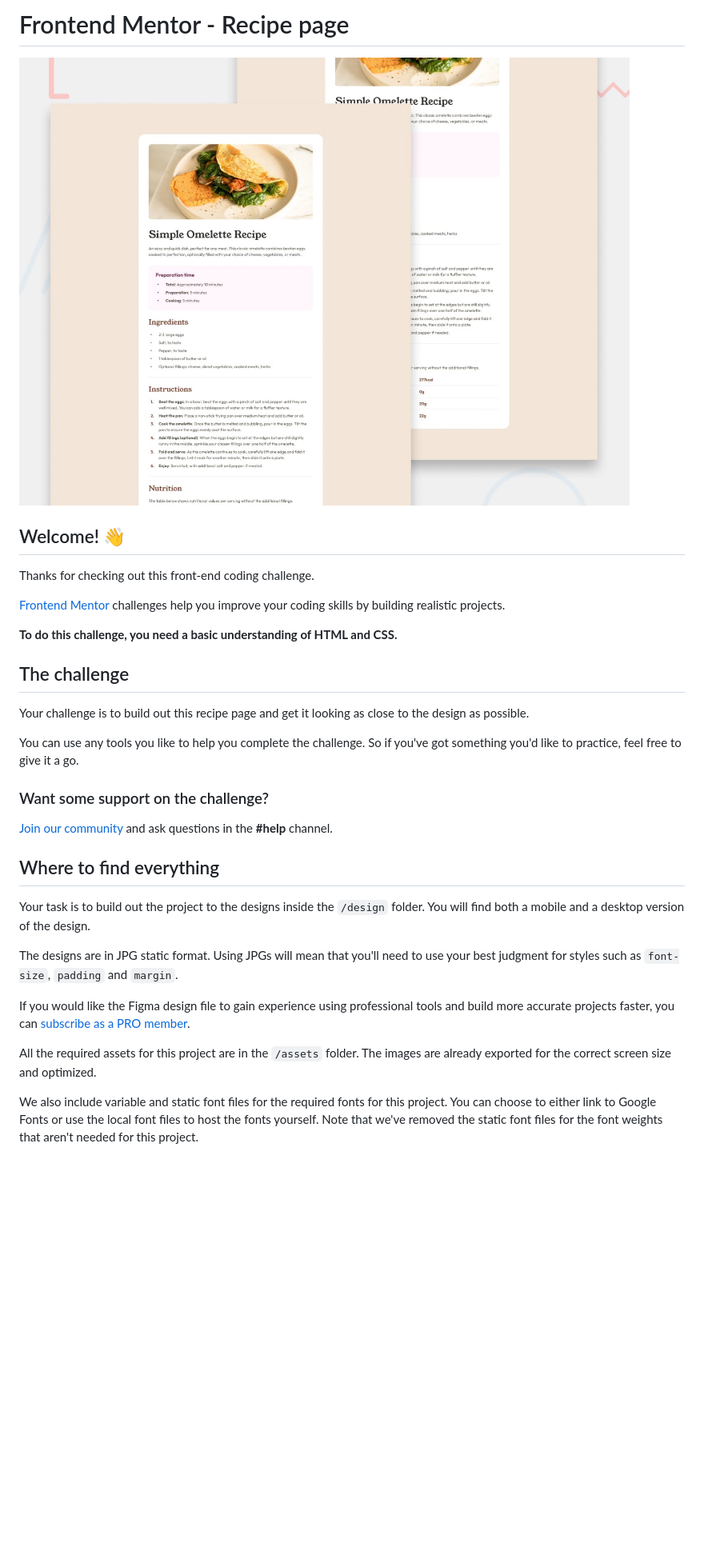
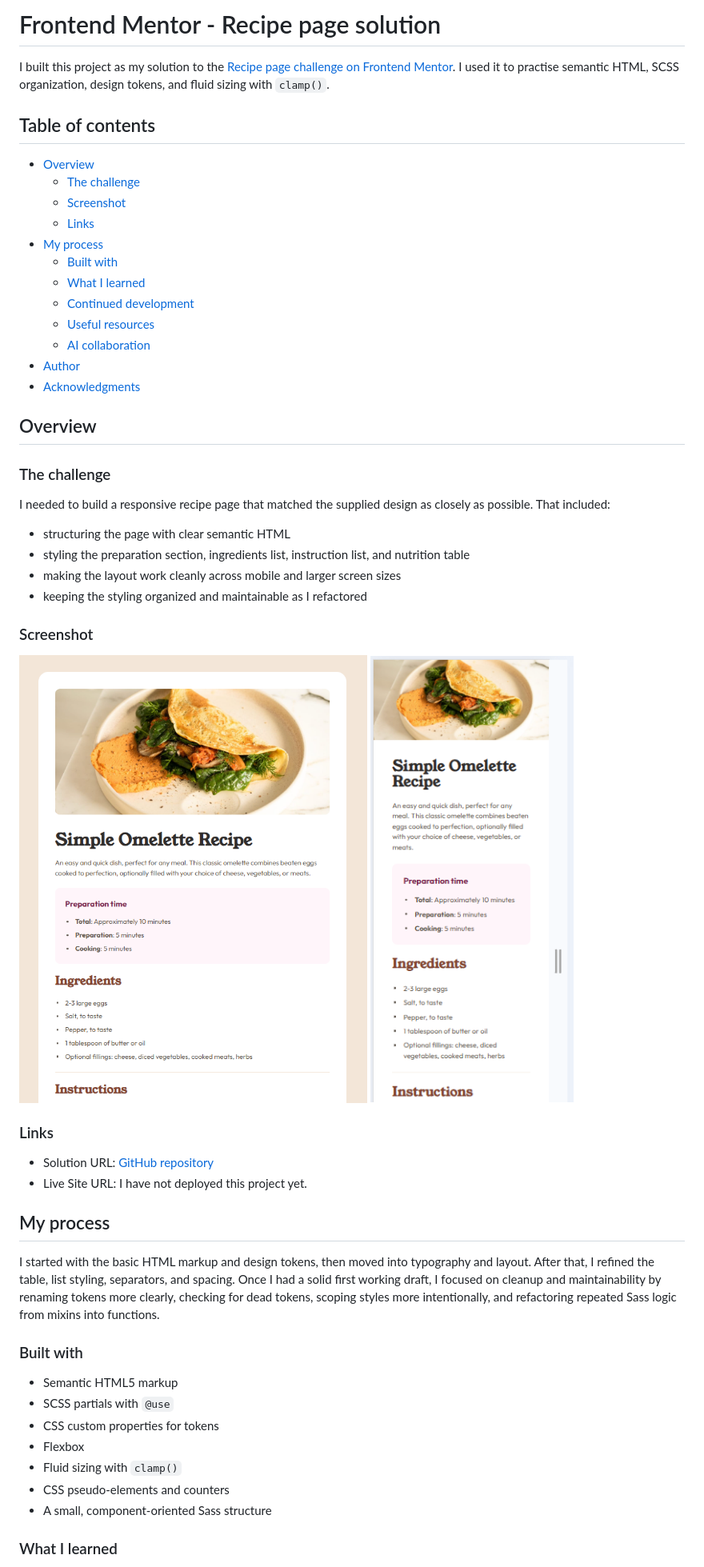
Before and after one commit to HenriBranken/fem-recipe-page, a Markdown page: README.md, the part around one of its changes. Shown at 80% size. Rendered like a GitHub page; pictures changed too: screenshot_desktop.png (added), screenshot_mobile.png (added); blank space fills up the shorter version.

```diff
--- a/README.md
+++ b/README.md
@@ -1,34 +1,56 @@
-# Frontend Mentor - Recipe page
+# Frontend Mentor - Recipe page solution
 
-![Design preview for the Recipe page coding challenge](./preview.jpg)
+I built this project as my solution to the [Recipe page challenge on Frontend Mentor](https://www.frontendmentor.io/challenges/recipe-page-KiTsR8QQKm). I used it to practise semantic HTML, SCSS organization, design tokens, and fluid sizing with `clamp()`.
 
-## Welcome! 👋
+## Table of contents
 
-Thanks for checking out this front-end coding challenge.
+- [Overview](#overview)
+  - [The challenge](#the-challenge)
+  - [Screenshot](#screenshot)
+  - [Links](#links)
+- [My process](#my-process)
+  - [Built with](#built-with)
+  - [What I learned](#what-i-learned)
+  - [Continued development](#continued-development)
+  - [Useful resources](#useful-resources)
+  - [AI collaboration](#ai-collaboration)
+- [Author](#author)
+- [Acknowledgments](#acknowledgments)
 
-[Frontend Mentor](https://www.frontendmentor.io) challenges help you improve your coding skills by building realistic projects.
+## Overview
 
-**To do this challenge, you need a basic understanding of HTML and CSS.**
+### The challenge
 
-## The challenge
+I needed to build a responsive recipe page that matched the supplied design as closely as possible. That included:
 
-Your challenge is to build out this recipe page and get it looking as close to the design as possible.
+- structuring the page with clear semantic HTML
+- styling the preparation section, ingredients list, instruction list, and nutrition table
+- making the layout work cleanly across mobile and larger screen sizes
+- keeping the styling organized and maintainable as I refactored
 
-You can use any tools you like to help you complete the challenge. So if you've got something you'd like to practice, feel free to give it a go.
+### Screenshot
 
-### Want some support on the challenge?
+![Preview of Desktop Layout Solution](./screenshot_desktop.png)
+![Preview of Mobile Layout Solution](./screenshot_mobile.png)
 
-[Join our community](https://www.frontendmentor.io/community) and ask questions in the **#help** channel.
+### Links
 
-## Where to find everything
+- Solution URL: [GitHub repository](https://github.com/HenriBranken/fem-recipe-page)
+- Live Site URL: I have not deployed this project yet.
 
-Your task is to build out the project to the designs inside the `/design` folder. You will find both a mobile and a desktop version of the design.
+## My process
 
-The designs are in JPG static format. Using JPGs will mean that you'll need to use your best judgment for styles such as `font-size`, `padding` and `margin`.
+I started with the basic HTML markup and design tokens, then moved into typography and layout. After that, I refined the table, list styling, separators, and spacing. Once I had a solid first working draft, I focused on cleanup and maintainability by renaming tokens more clearly, checking for dead tokens, scoping styles more intentionally, and refactoring repeated Sass logic from mixins into functions.
 
-If you would like the Figma design file to gain experience using professional tools and build more accurate projects faster, you can [subscribe as a PRO member](https://www.frontendmentor.io/pro).
+### Built with
 
-All the required assets for this project are in the `/assets` folder. The images are already exported for the correct screen size and optimized.
+- Semantic HTML5 markup
+- SCSS partials with `@use`
+- CSS custom properties for tokens
+- Flexbox
+- Fluid sizing with `clamp()`
+- CSS pseudo-elements and counters
+- A small, component-oriented Sass structure
 
-We also include variable and static font files for the required fonts for this project. You can choose to either link to Google Fonts or use the local font files to host the fonts yourself. Note that we've removed the static font files for the font weights that aren't needed for this project.
+### What I learned
 
```
Also changed, not shown: other parts of README.md (+45 -51 lines), README-template.md (deleted, +0 -115 lines).
